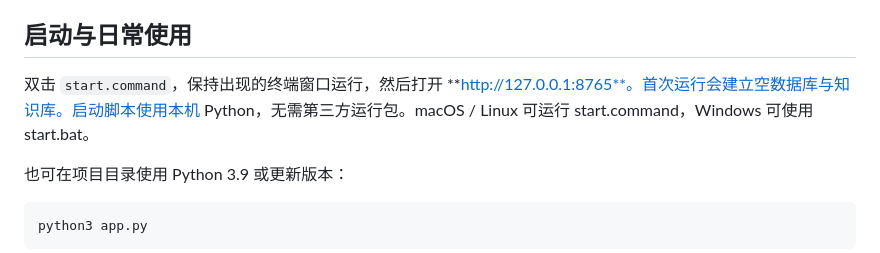
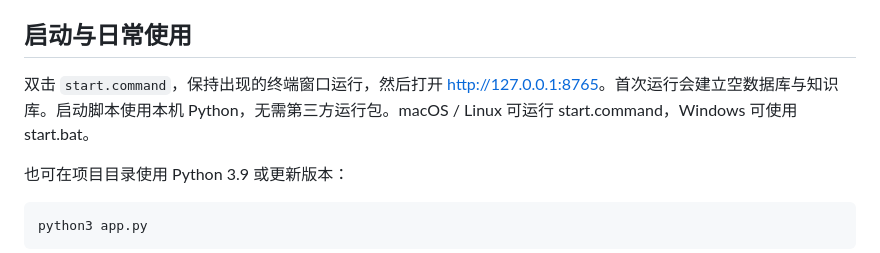
Before and after one commit to ntsk8joe/MarketIntel, a Markdown page: README.md, the part around the change. Rendered like a GitHub page.

Commit message:
Fix local startup link in the published README

```diff
--- a/README.md
+++ b/README.md
@@ -6,7 +6,7 @@
 
 ## 启动与日常使用
 
-双击 `start.command`，保持出现的终端窗口运行，然后打开 **http://127.0.0.1:8765**。首次运行会建立空数据库与知识库。启动脚本使用本机 Python，无需第三方运行包。macOS / Linux 可运行 start.command，Windows 可使用 start.bat。
+双击 `start.command`，保持出现的终端窗口运行，然后打开 [http://127.0.0.1:8765](http://127.0.0.1:8765)。首次运行会建立空数据库与知识库。启动脚本使用本机 Python，无需第三方运行包。macOS / Linux 可运行 start.command，Windows 可使用 start.bat。
 
 也可在项目目录使用 Python 3.9 或更新版本：
 
```
